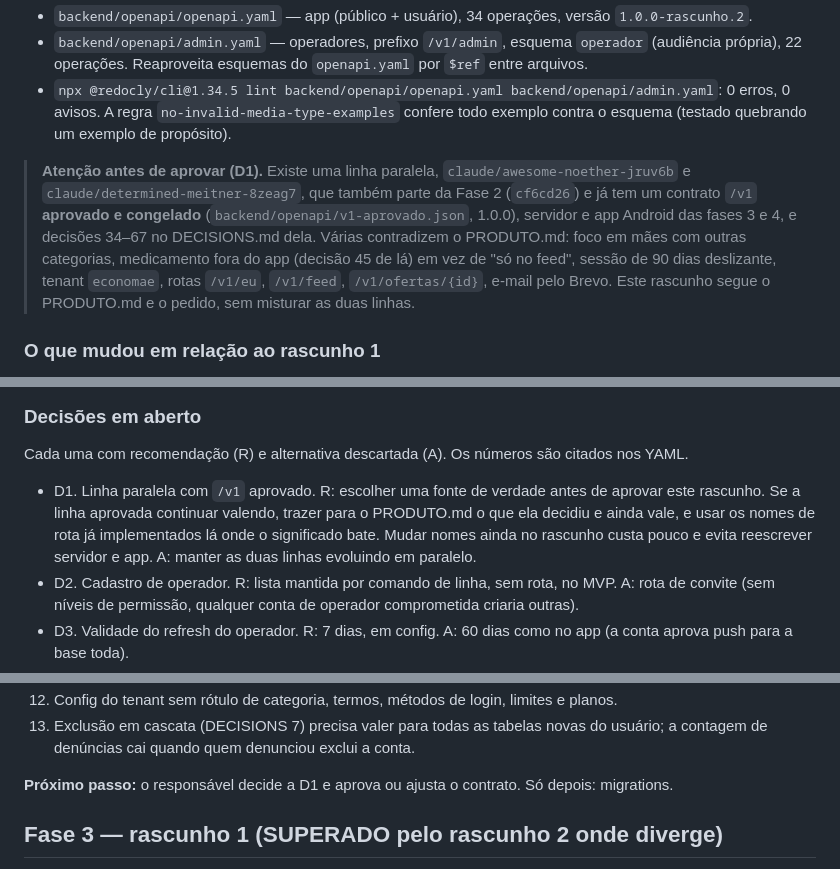
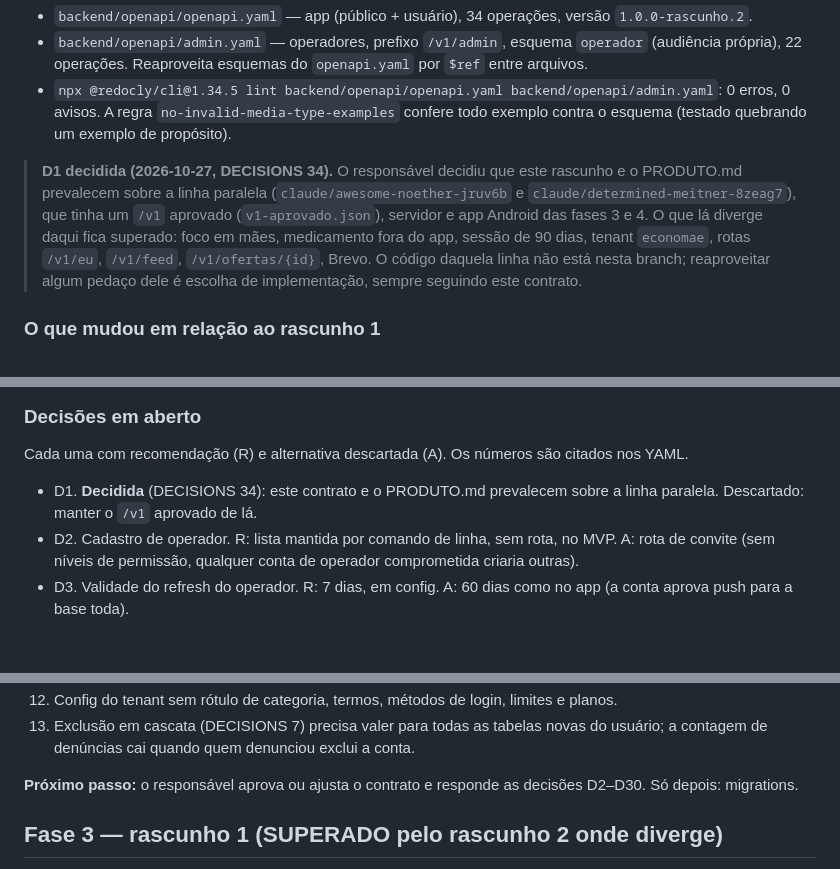
Before and after one commit to hqvctr/pharmaapp, a Markdown page: CHECKPOINT.md, 3 parts joined by grey strips. Rendered like a GitHub page; blank space fills up the shorter version.

Commit message:
Registra a D1: o contrato do núcleo prevalece sobre a linha paralela
O responsável decidiu que o PRODUTO.md e o rascunho 2 do contrato passam
por cima do /v1 aprovado e das decisões 34–67 da linha
awesome-noether/determined-meitner (DECISIONS 34). A NBCAL, registrada lá
como regra legal, volta como decisão em aberto D30.

Co-Authored-By: Claude Opus 5.5 <noreply@anthropic.com>
Claude-Session: https://claude.ai/code/session_012jrmsNrKdjZPm9KsfcZndi

```diff
--- a/CHECKPOINT.md
+++ b/CHECKPOINT.md
@@ -12,13 +12,12 @@ onde diverge). Só contrato e documentação: nenhuma rota, migration ou tela.
   0 avisos. A regra `no-invalid-media-type-examples` confere todo exemplo contra o esquema (testado
   quebrando um exemplo de propósito).
 
-> **Atenção antes de aprovar (D1).** Existe uma linha paralela, `claude/awesome-noether-jruv6b` e
-> `claude/determined-meitner-8zeag7`, que também parte da Fase 2 (`cf6cd26`) e já tem um contrato `/v1`
-> **aprovado e congelado** (`backend/openapi/v1-aprovado.json`, 1.0.0), servidor e app Android das
-> fases 3 e 4, e decisões 34–67 no DECISIONS.md dela. Várias contradizem o PRODUTO.md: foco em mães com
-> outras categorias, medicamento fora do app (decisão 45 de lá) em vez de "só no feed", sessão de
-> 90 dias deslizante, tenant `economae`, rotas `/v1/eu`, `/v1/feed`, `/v1/ofertas/{id}`, e-mail pelo
-> Brevo. Este rascunho segue o PRODUTO.md e o pedido, sem misturar as duas linhas.
+> **D1 decidida (2026-10-27, DECISIONS 34).** O responsável decidiu que este rascunho e o PRODUTO.md
+> prevalecem sobre a linha paralela (`claude/awesome-noether-jruv6b` e `claude/determined-meitner-8zeag7`),
+> que tinha um `/v1` aprovado (`v1-aprovado.json`), servidor e app Android das fases 3 e 4. O que lá
+> diverge daqui fica superado: foco em mães, medicamento fora do app, sessão de 90 dias, tenant
+> `economae`, rotas `/v1/eu`, `/v1/feed`, `/v1/ofertas/{id}`, Brevo. O código daquela linha não está
+> nesta branch; reaproveitar algum pedaço dele é escolha de implementação, sempre seguindo este contrato.
 
 ### O que mudou em relação ao rascunho 1
 - **Escopo.** De 15 para 34 operações no app, mais 22 de operador. Novas: login Google e Apple,
@@ -131,7 +130,7 @@ valor de enum desconhecidos.
 
 ### Decisões em aberto
 Cada uma com recomendação (R) e alternativa descartada (A). Os números são citados nos YAML.
-- D1. Linha paralela com `/v1` aprovado. R: escolher uma fonte de verdade antes de aprovar este rascunho. Se a linha aprovada continuar valendo, trazer para o PRODUTO.md o que ela decidiu e ainda vale, e usar os nomes de rota já implementados lá onde o significado bate. Mudar nomes ainda no rascunho custa pouco e evita reescrever servidor e app. A: manter as duas linhas evoluindo em paralelo.
+- D1. **Decidida** (DECISIONS 34): este contrato e o PRODUTO.md prevalecem sobre a linha paralela. Descartado: manter o `/v1` aprovado de lá.
 - D2. Cadastro de operador. R: lista mantida por comando de linha, sem rota, no MVP. A: rota de convite (sem níveis de permissão, qualquer conta de operador comprometida criaria outras).
 - D3. Validade do refresh do operador. R: 7 dias, em config. A: 60 dias como no app (a conta aprova push para a base toda).
 - D4. Login social com e-mail de conta já existente. R: vincular à conta existente quando o provedor declara o e-mail verificado (campo de cada provedor a verificar). A: contas separadas (duas contas e dois premiums para a mesma pessoa).
@@ -183,7 +183,7 @@ Cada uma com recomendação (R) e alternativa descartada (A). Os números são c
 13. Exclusão em cascata (DECISIONS 7) precisa valer para todas as tabelas novas do usuário; a
     contagem de denúncias cai quando quem denunciou exclui a conta.
 
-**Próximo passo:** o responsável decide a D1 e aprova ou ajusta o contrato. Só depois: migrations.
+**Próximo passo:** o responsável aprova ou ajusta o contrato e responde as decisões D2–D30. Só depois: migrations.
 
 ## Fase 3 — rascunho 1 (SUPERADO pelo rascunho 2 onde diverge)
 
```
Also changed, not shown: other parts of CHECKPOINT.md (+1 -0 lines), DECISIONS.md (+1 -0 lines).
